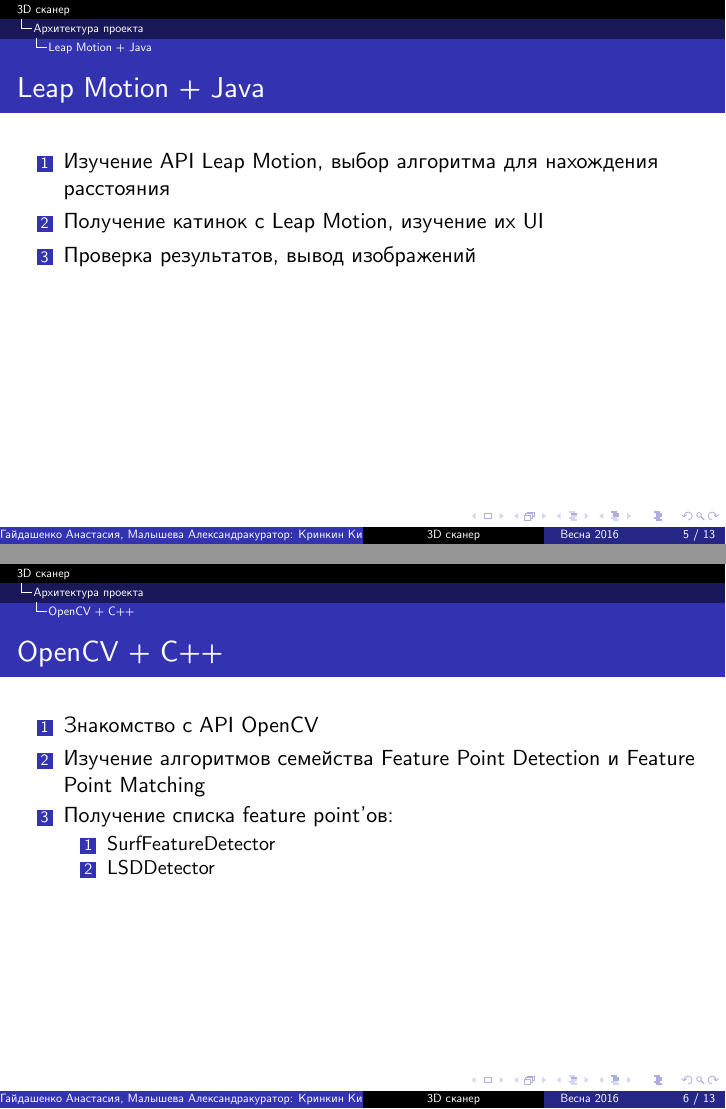
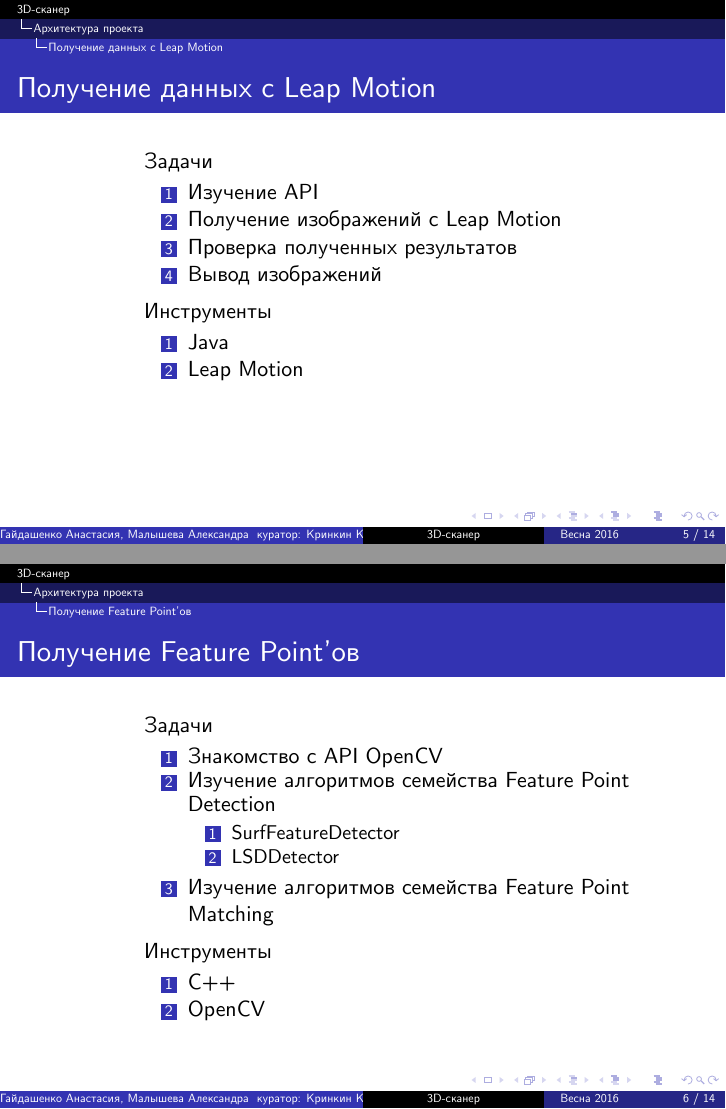
Before and after one commit to SashaMalysheva/SPb-AU-LeapMotion, LaTeX slides (presentation/plan.tex): pages 5 and 6 of 13 before the commit and pages 5 and 6 of 14 after it, joined at a grey line. The pictures show the PDF file presentation/plan.pdf that the author committed with the source.

Commit message:
Fixed presentation

```diff
--- a/presentation/plan.tex
+++ b/presentation/plan.tex
@@ -66,5 +68,6 @@
 		\item Разработка аппаратной части сканера
-		\item Доработка алгоритма построения 3D-модели (Kinect -> Leap Motion)
+		\item Доработка алгоритма построения 3D-модели
+		\item Kinect -> Leap Motion
 	\end{enumerate}
 \end{frame}
 
@@ -74,37 +77,55 @@
 \end{frame}
 
-\subsection{Leap Motion + Java}
-\begin{frame}[t]{Leap Motion + Java}
+\subsection{Получение данных с Leap Motion}
+\begin{frame}[t]{Получение данных с Leap Motion}
+	\begin{description}
+		\item Задачи
 		\begin{enumerate}
-		\item Изучение API Leap Motion, выбор алгоритма для нахождения расстояния
-		\item Получение катинок с Leap Motion, изучение их UI
-		\item Проверка результатов, вывод изображений
+			\item Изучение API
+			\item Получение изображений с Leap Motion
+			\item Проверка полученных результатов
+			\item Вывод изображений
 		\end{enumerate}
+		\item Инструменты
+		\begin{enumerate}
+			\item Java
+			\item Leap Motion
+		\end{enumerate}
+	\end{description}
 \end{frame}
 
-\subsection{OpenCV + C++}
-\begin{frame}[t]{OpenCV + C++}
+\subsection{Получение Feature Point'ов}
+\begin{frame}[t]{Получение Feature Point'ов}
+	\begin{description}
+		\item Задачи
 		\begin{enumerate}
 			\item Знакомство с API OpenCV
-	\item Изучение алгоритмов семейства Feature Point Detection и Feature Point Matching
-	\item
-		Получение списка feature point’ов:
+			\item Изучение алгоритмов семейства Feature Point Detection
 			\begin{enumerate}
 				\item SurfFeatureDetector
 				\item LSDDetector
 			\end{enumerate}
+			\item Изучение алгоритмов семейства Feature Point Matching
 		\end{enumerate}
+		\item Инструменты
+		\begin{enumerate}
+			\item C++
+			\item OpenCV
+		\end{enumerate}
+	\end{description}
 \end{frame}
 
-\subsection{Leap Motion + Java}
-\begin{frame}[t]{Leap Motion + Java}
+\subsection{Обработка Feature Point'ов}
+\begin{frame}[t]{Обработка Feature Point'ов}
+	\begin{description}
+		\item Задачи
 		\begin{enumerate}
-		\item Сопоставление feature point’ов
+			\item Сопоставление Feature Point’ов
 			\item Ректификация полученных точек
-		\item Получение координат полученных точек в 3D
-		\item Расчет глубины feature point’ов
+			\item Расчет координат полученных точек в 3D
+			\item Расчет глубины Feature Point’ов
 		\end{enumerate}
+	\end{description}
+	\cimg{06.png}{0.3}
 \end{frame}
 
-\subsection{OpenCV + C++}
-\begin{frame}[t]{OpenCV + C++}
@@ -111,3 +135,2 @@
+		\item Задачи
 		\begin{enumerate}
-	\item Выбор наилучшего алгоритма, исходя из специфики изображений
-	\item Реализация поиска матрицы глубины по расстоянию до feature point’ов
@@ -114 +140,4 @@
 		\end{enumerate}
+		\item Инструменты
+		\begin{enumerate}
+			\item C++
@@ -115,3 +147,2 @@
 \end{frame}
 
-\subsection{Интеграция}
@@ -143,13 +181,12 @@
 \section{Сложности}
 \begin{frame}[t]{Сложности}
 	\begin{description}
-		\item[API Leap Motion]
-			Отсутствие сериализации у класса leap.Image
+		\item \textbf{Threads} \newline Корректное последовательное выполнение вызываемых алгоритмов
 
-		\item[Feature Point Detection]
-			Среди огромного числа уже существующих алгоритмов выбрать наилучший для LeapMotion::Image
-		\item[Threads]
-			Корректное последовательное выполнение вызываемых алгоритмов
+		\item \textbf{API Leap Motion} \newline Отсутствие сериализации у класса LeapMotion::Image
+
+		\item \textbf{Feature Point Detection} \newline Среди огромного числа уже существующих алгоритмов выбрать наилучший для LeapMotion::Image
+
 	\end{description}
 \end{frame}
 
```
Also changed, not shown: presentation/02.png, presentation/04.png, presentation/06.png (added), presentation/5.png (added), presentation/plan.pdf, presentation/plan.tex (71 more changed lines). Lines whose indentation alone changed are shown as unchanged.
